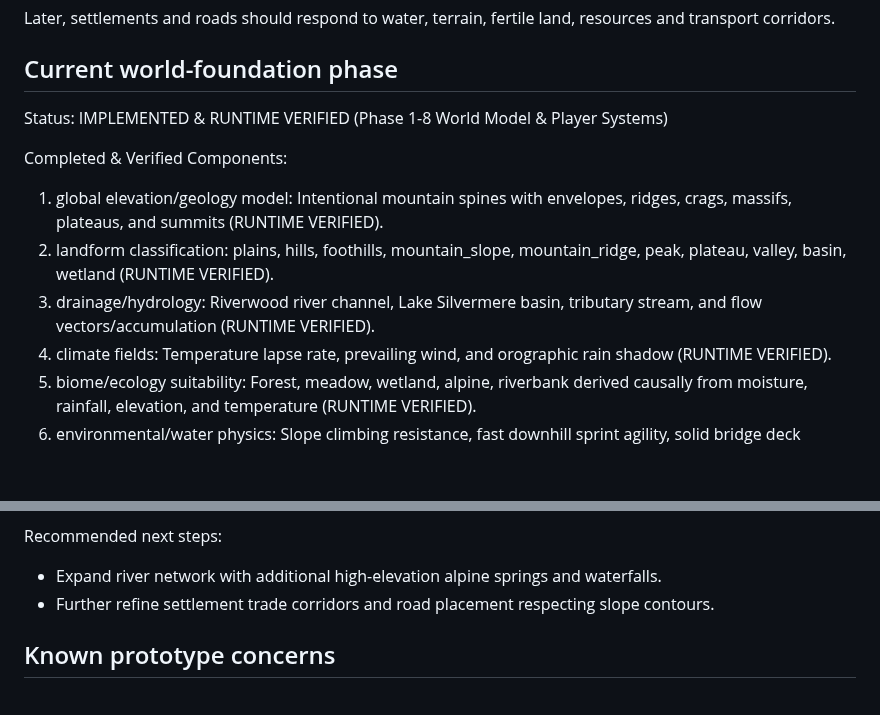
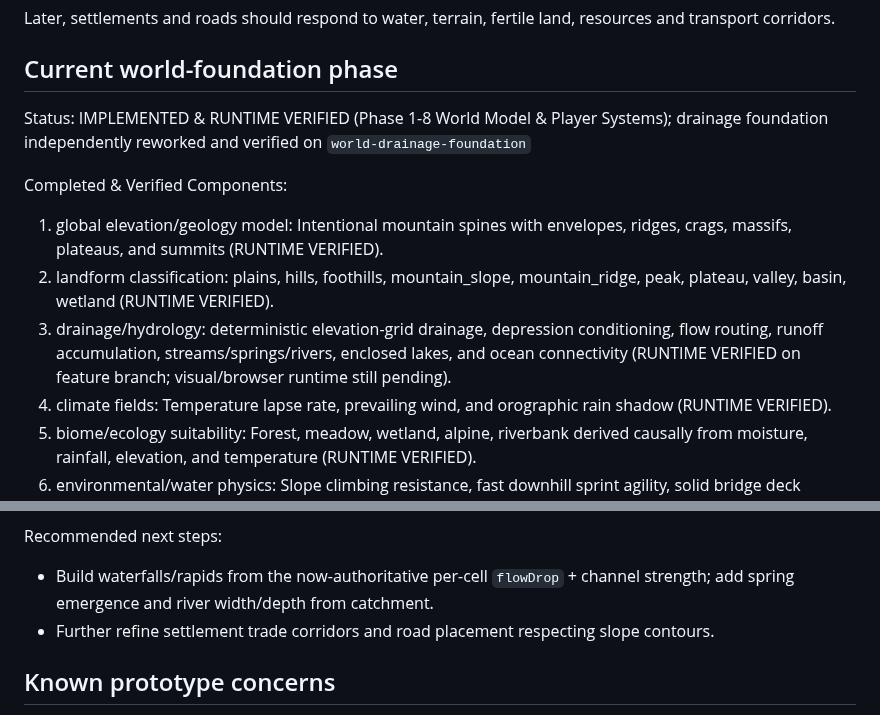
Before and after one commit to Flames1720/my-new-repo, a Markdown page: PROJECT_PLAN.md, 2 parts joined by grey strips. Drawn GitHub-style; blank space fills up the shorter version.

Commit message:
docs: update world plan for drainage foundation

```diff
--- a/PROJECT_PLAN.md
+++ b/PROJECT_PLAN.md
@@ -116,12 +116,12 @@ Later, settlements and roads should respond to water, terrain, fertile land, res
 
 ## Current world-foundation phase
 
-Status: IMPLEMENTED & RUNTIME VERIFIED (Phase 1-8 World Model & Player Systems)
+Status: IMPLEMENTED & RUNTIME VERIFIED (Phase 1-8 World Model & Player Systems); drainage foundation independently reworked and verified on `world-drainage-foundation`
 
 Completed & Verified Components:
 1. global elevation/geology model: Intentional mountain spines with envelopes, ridges, crags, massifs, plateaus, and summits (RUNTIME VERIFIED).
 2. landform classification: plains, hills, foothills, mountain_slope, mountain_ridge, peak, plateau, valley, basin, wetland (RUNTIME VERIFIED).
-3. drainage/hydrology: Riverwood river channel, Lake Silvermere basin, tributary stream, and flow vectors/accumulation (RUNTIME VERIFIED).
+3. drainage/hydrology: deterministic elevation-grid drainage, depression conditioning, flow routing, runoff accumulation, streams/springs/rivers, enclosed lakes, and ocean connectivity (RUNTIME VERIFIED on feature branch; visual/browser runtime still pending).
 4. climate fields: Temperature lapse rate, prevailing wind, and orographic rain shadow (RUNTIME VERIFIED).
 5. biome/ecology suitability: Forest, meadow, wetland, alpine, riverbank derived causally from moisture, rainfall, elevation, and temperature (RUNTIME VERIFIED).
 6. environmental/water physics: Slope climbing resistance, fast downhill sprint agility, solid bridge deck collision, effortless river swimming exit (RUNTIME VERIFIED).
@@ -134,7 +134,7 @@ Completed & Verified Components:
 13. modern HUD: Sleek unified player card, tactical compass heading, contextual keycap action pill, and hotbar inventory (BUILD VERIFIED).
 
 Recommended next steps:
-- Expand river network with additional high-elevation alpine springs and waterfalls.
+- Build waterfalls/rapids from the now-authoritative per-cell `flowDrop` + channel strength; add spring emergence and river width/depth from catchment.
 - Further refine settlement trade corridors and road placement respecting slope contours.
 
 ## Known prototype concerns
```
